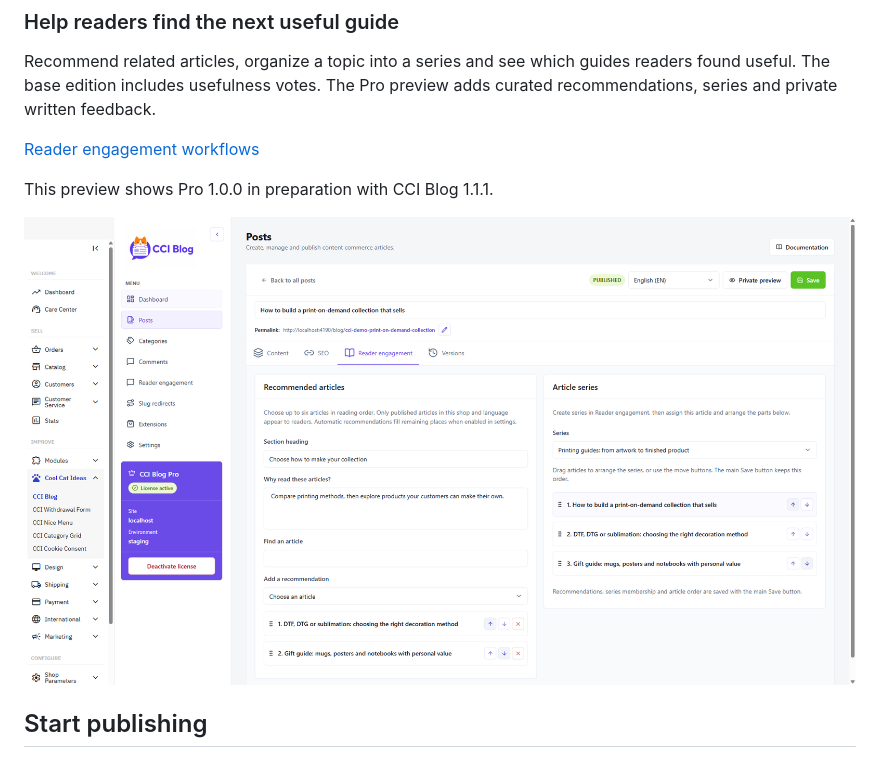
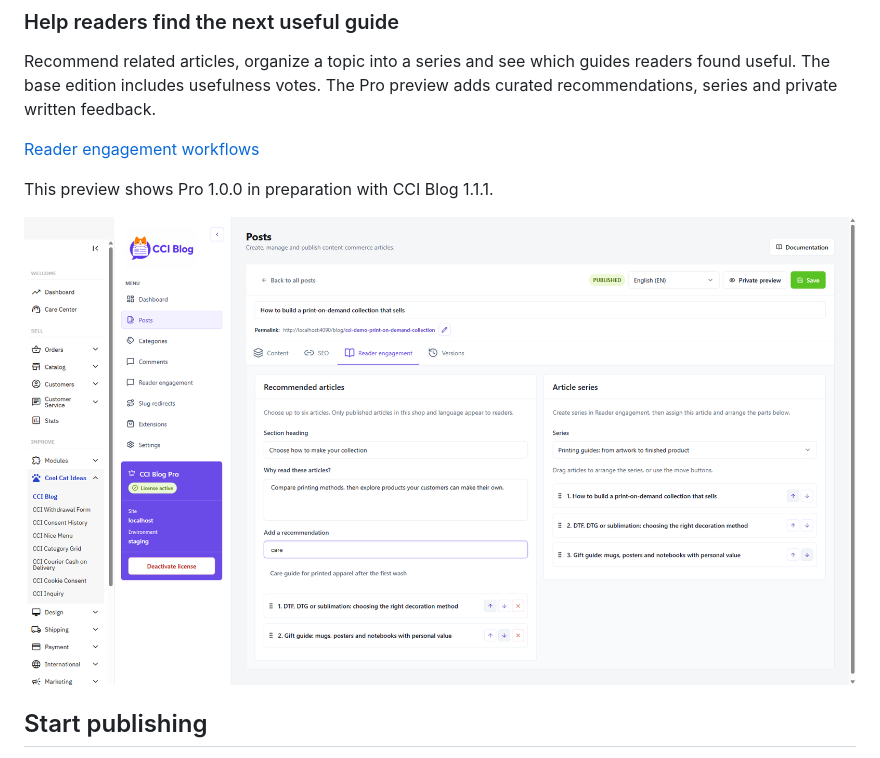
Before and after one commit to cool-cat-ideas/cci-blog, a Markdown page: README.md, the part around the change. Drawn GitHub-style; pictures changed too: docs/screenshots/cci-blog-reader-curation-20261112.png (deleted), docs/screenshots/cci-blog-reader-curation-search-20261112.png (added).

Commit message:
Reuse article search and shared loaders in reader workspace

```diff
--- a/README.md
+++ b/README.md
@@ -72,7 +72,7 @@ adds curated recommendations, series and private written feedback.
 
 This preview shows Pro 1.0.0 in preparation with CCI Blog 1.1.1.
 
-![Pro preview: recommendations and series ordering in the article editor](docs/screenshots/cci-blog-reader-curation-20261112.png)
+![Pro preview: recommendations and series ordering in the article editor](docs/screenshots/cci-blog-reader-curation-search-20261112.png)
 
 ## Start publishing
 
```
Also changed, not shown: docs/READER_ENGAGEMENT.md (+3 -2 lines), 9 other files.
